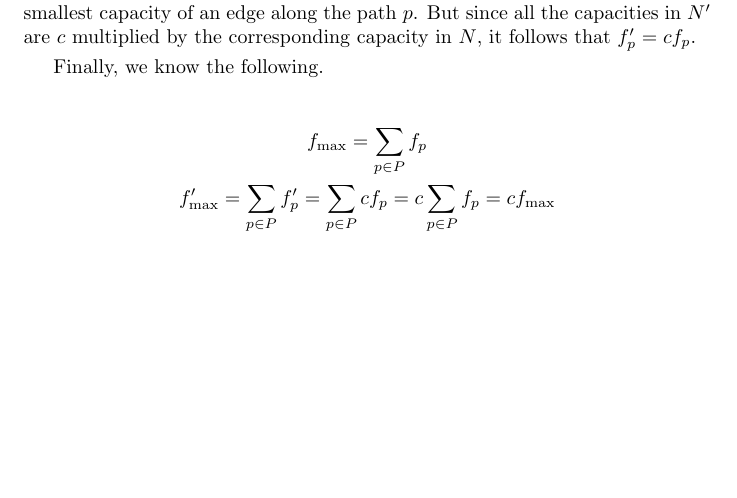
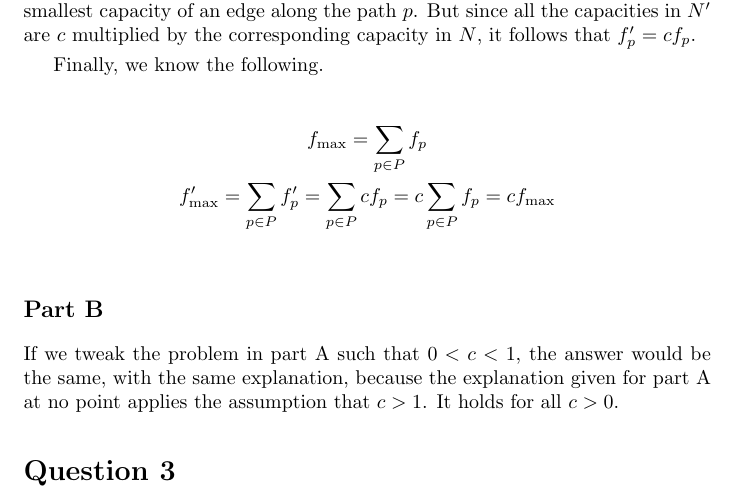
Before and after one commit to abrahammurciano/homework, a LaTeX problem sheet (3rd-Year/Algorithms/HW5/Algorithms-HW5.tex): part of page 3 of 3, cut so that both start at the same text, the shorter picture padded with empty space. Compiled offline with pdfLaTeX.

Commit message:
finished q2

```diff
--- a/3rd-Year/Algorithms/HW5/Algorithms-HW5.tex
+++ b/3rd-Year/Algorithms/HW5/Algorithms-HW5.tex
@@ -232,4 +232,10 @@ Finally, we know the following.
 	f'_{\max} = \sum_{p \in P} f'_p = \sum_{p \in P} cf_p = c \sum_{p \in P} f_p = cf_{\max} \\
 \end{gather*}
 
+\subsection*{Part B}
+
+If we tweak the problem in part A such that \(0 < c < 1\), the answer would be the same, with the same explanation, because the explanation given for part A at no point applies the assumption that \(c > 1\). It holds for all \(c > 0\).
+
+\section*{Question 3}
+
 \end{document}
```
Also changed, not shown: 3rd-Year/Algorithms/HW5/Algorithms-HW5.pdf.
